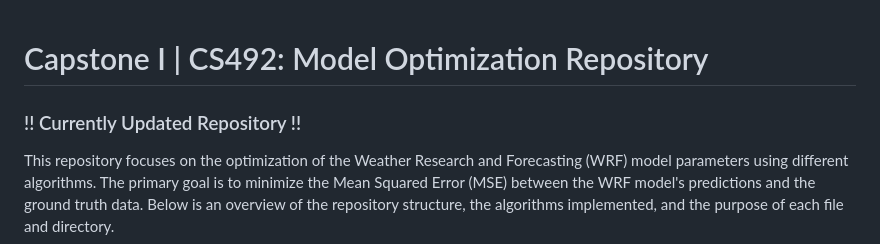
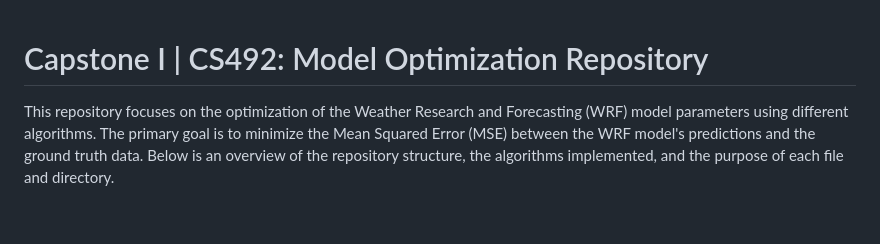
Before and after one commit to moqm25/CapstoneII, a Markdown page: README.md, the part around the change. Rendered like a GitHub page; blank space fills up the shorter version.

```diff
--- a/README.md
+++ b/README.md
@@ -1,6 +1,4 @@
 # Capstone I | CS492: Model Optimization Repository
-
-<h3>!! Currently Updated Repository !!</h3>
 
 This repository focuses on the optimization of the Weather Research and Forecasting (WRF) model parameters using different algorithms. The primary goal is to minimize the Mean Squared Error (MSE) between the WRF model's predictions and the ground truth data. Below is an overview of the repository structure, the algorithms implemented, and the purpose of each file and directory.
 
```
